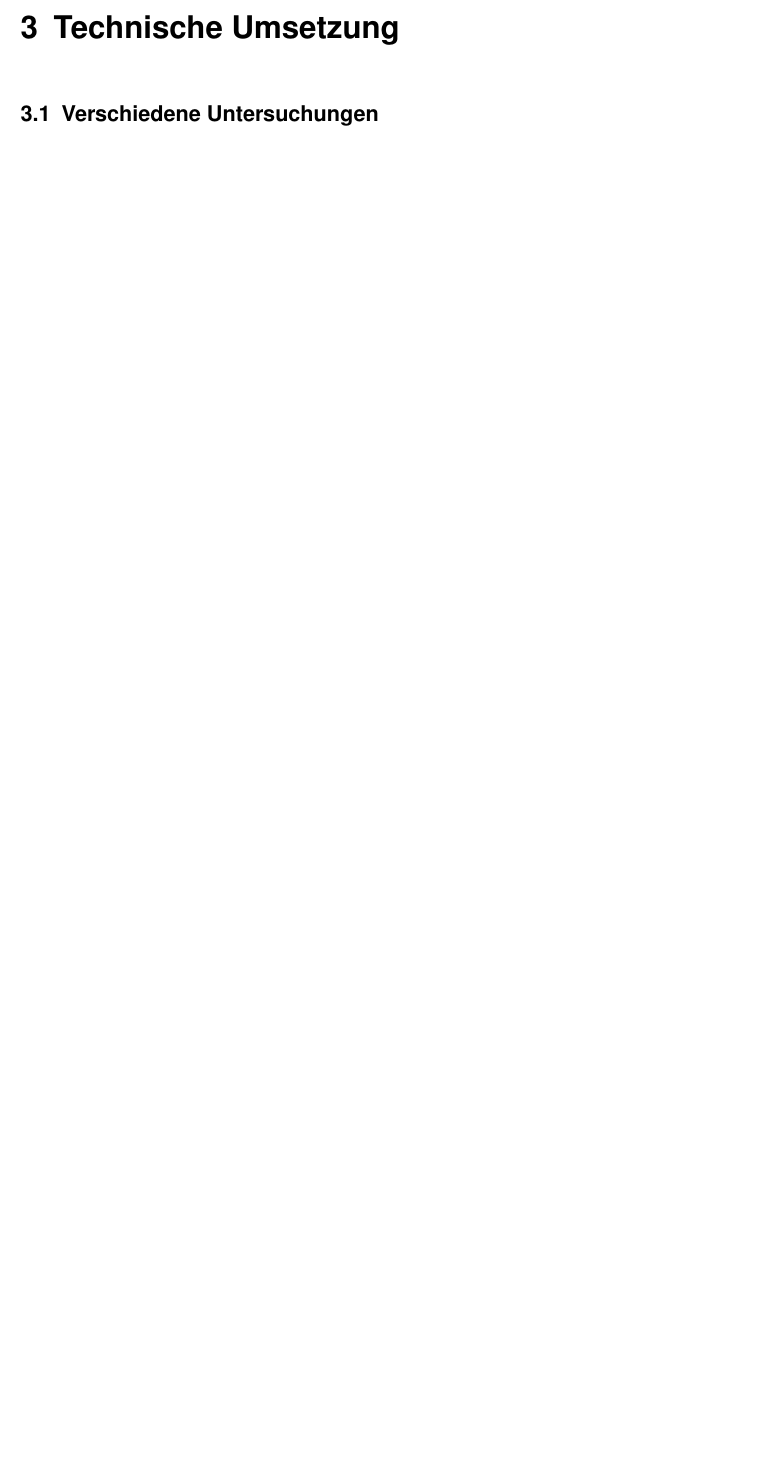
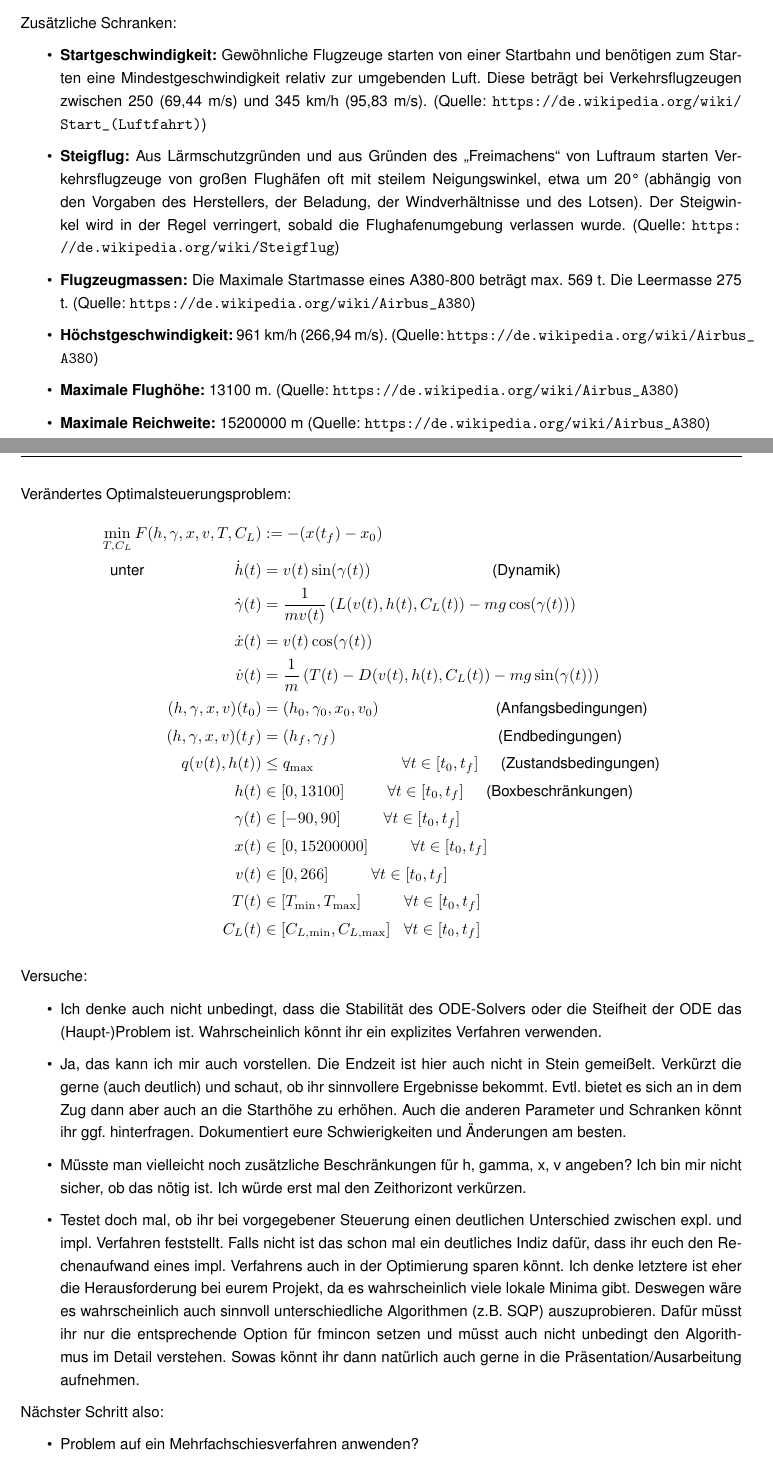
Before and after one commit to pgehring/maximalrangeflight, a LaTeX book (doc/Num4_Projekt_Maximal_Range_Flight.tex, which reads doc/chapters/Direkte_Lsg_Verfahren.tex, doc/chapters/TechnischeUmsetzung.tex): part of page 10 of 12 before the commit and two parts of pages 9 and 10 of 15 after it, the two joined at a grey line, cut at the place of the change, the shorter picture padded with empty space. Compiled offline with pdfLaTeX.

Commit message:
Anpassen der Doku an direkte und indirekte Verfahren

```diff
--- a/doc/Num4_Projekt_Maximal_Range_Flight.tex
+++ b/doc/Num4_Projekt_Maximal_Range_Flight.tex
@@ -132,6 +132,11 @@ bibliography=totoc,    % LV in IV
   numbers=left,
   basicstyle=\ttfamily,
   numberstyle=\tiny}
+
+%https://www.zaik.uni-koeln.de/AFS/teachings/ws0708/ORSeminar/latex/seminar.pdf
+%https://en.wikibooks.org/wiki/LaTeX/Algorithms
+\usepackage{algorithmic}
+\usepackage{algorithm}
 
 \usepackage{subfloat}
 \usepackage{subcaption}
--- /dev/null
+++ b/doc/chapters/Direkte_Lsg_Verfahren.tex
@@ -0,0 +1,74 @@
+\chapter{Lösen des Optimalsteuerungsproblem mit direkten Lösungsverfahren}
+Gedanken wie der Verlauf aussehen könnte:\\
+Am Anfang maximaler Schub und maximaler Auftriebsbeiwert, um so schnell wie möglich die gewünschte Reisehöhe zu erhalten. Auftriebsbeiwert kann dann reduziert werden, um die Geschwindigkeit zu erhöhen. Dies bewirkt eine höhere Geschwindigkeit, wodurch die zurückgelegte Strecke maximiert wird.
+
+
+Zusätzliche Schranken:
+\begin{itemize}
+\item \textbf{Startgeschwindigkeit:} Gewöhnliche Flugzeuge starten von einer Startbahn und benötigen zum Starten eine Mindestgeschwindigkeit relativ zur umgebenden Luft. Diese beträgt bei Verkehrsflugzeugen zwischen 250 (69,44 m/s) und 345 km/h (95,83 m/s). (Quelle: \url{https://de.wikipedia.org/wiki/Start_(Luftfahrt)})
+%
+\item \textbf{Steigflug:} Aus Lärmschutzgründen und aus Gründen des „Freimachens“ von Luftraum starten Verkehrsflugzeuge von großen Flughäfen oft mit steilem Neigungswinkel, etwa um 20° (abhängig von den Vorgaben des Herstellers, der Beladung, der Windverhältnisse und des Lotsen). Der Steigwinkel wird in der Regel verringert, sobald die Flughafenumgebung verlassen wurde. (Quelle: \url{https://de.wikipedia.org/wiki/Steigflug})
+%
+\item \textbf{Flugzeugmassen:} Die Maximale Startmasse eines A380-800 beträgt max. 569 t. Die Leermasse 275 t. (Quelle: \url{https://de.wikipedia.org/wiki/Airbus_A380})
+%
+\item \textbf{Höchstgeschwindigkeit:} 961 km/h (266,94 m/s). (Quelle: \url{https://de.wikipedia.org/wiki/Airbus_A380})
+%
+\item \textbf{Maximale Flughöhe:} 13100 m. (Quelle: \url{https://de.wikipedia.org/wiki/Airbus_A380})
+%
+\item \textbf{Maximale Reichweite:} 15200000 m (Quelle: \url{https://de.wikipedia.org/wiki/Airbus_A380})
+\end{itemize}
+Verändertes Optimalsteuerungsproblem:
+\[\begin{split}
+\min_{T, C_L} F(h,\gamma,x,v,T,C_L) &:= -(x(t_f) - x_0) \\\
+\text{unter} \hspace{20mm} \dot{h}(t) &= v(t) \sin(\gamma(t)) \hspace{27mm} \text{(Dynamik)} \\\
+\dot{\gamma}(t) &=  \dfrac{1}{mv(t)} \left( L(v(t),h(t),C_L(t)) - mg \cos(\gamma(t)) \right) \\\
+\dot{x}(t) &= v(t) \cos(\gamma(t))\\\
+\dot{v}(t) &= \dfrac{1}{m} \left( T(t) - D(v(t),h(t),C_L(t)) - mg \sin(\gamma(t)) \right) \\\
+%
+(h,\gamma,x,v)(t_0) &= (h_0,\gamma_0,x_0,v_0) \hspace{26mm} \text{(Anfangsbedingungen)}\\\
+(h,\gamma,x,v)(t_f) &= (h_f,\gamma_f) \hspace{36mm} \text{(Endbedingungen)}\\\
+%
+q(v(t),h(t)) &\leq q_{\max} \hspace{19.5mm} \forall t \in [t_0,t_f] \hspace{5mm} \text{(Zustandsbedingungen)}\\\
+h(t) &\in [0,13100] \hspace{9.5mm} \forall t \in [t_0,t_f] \hspace{5mm} \text{(Boxbeschränkungen)}\\\
+\gamma(t) &\in [-90,90] \hspace{9.5mm} \forall t \in [t_0,t_f]\\\
+x(t) &\in [0,15200000] \hspace{9.5mm} \forall t \in [t_0,t_f]\\\
+v(t) &\in [0,266] \hspace{9.5mm} \forall t \in [t_0,t_f]\\\
+T(t) &\in [T_{\min},T_{\max}] \hspace{9.5mm} \forall t \in [t_0,t_f]\\\
+C_L(t) &\in [C_{L, \min},C_{L, \max}] \hspace{3mm} \forall t \in [t_0,t_f]
+\end{split} \]
+
+Versuche:
+\begin{itemize}
+\item Ich denke auch nicht unbedingt, dass die Stabilität des ODE-Solvers oder
+die Steifheit der ODE das (Haupt-)Problem ist.
+Wahrscheinlich könnt ihr ein explizites Verfahren verwenden.
+%
+\item Ja, das kann ich mir auch vorstellen. Die Endzeit ist hier auch nicht in
+Stein gemeißelt. Verkürzt die gerne (auch deutlich) und schaut, ob ihr
+sinnvollere Ergebnisse bekommt. Evtl. bietet es sich an in dem Zug dann
+aber auch an die Starthöhe zu erhöhen.
+Auch die anderen Parameter und Schranken könnt ihr ggf. hinterfragen.
+Dokumentiert eure Schwierigkeiten und Änderungen am besten.
+%
+\item Müsste man vielleicht noch zusätzliche Beschränkungen für h, gamma, x, v angeben? Ich bin mir nicht sicher, ob das nötig ist. Ich würde erst mal den
+Zeithorizont verkürzen.
+%
+\item Testet doch mal, ob ihr bei vorgegebener Steuerung
+einen deutlichen Unterschied zwischen expl. und impl. Verfahren
+feststellt. Falls nicht ist das schon mal ein deutliches Indiz dafür,
+dass ihr euch den Rechenaufwand eines impl. Verfahrens auch in der
+Optimierung sparen könnt. Ich denke letztere ist eher die Herausforderung bei eurem Projekt, da es wahrscheinlich viele lokale Minima gibt. Deswegen wäre es wahrscheinlich auch sinnvoll unterschiedliche Algorithmen (z.B. SQP) auszuprobieren. Dafür müsst ihr nur die entsprechende Option für fmincon setzen und müsst auch nicht unbedingt den Algorithmus im Detail verstehen. Sowas könnt ihr dann natürlich auch gerne in die Präsentation/Ausarbeitung aufnehmen.
+\end{itemize}
+
+
+
+Nächster Schritt also:
+\begin{itemize}
+\item Problem auf ein Mehrfachschiesverfahren anwenden?
+\end{itemize}
+
+
+\section{Versuch 1}
+Verwendet werden:
+\begin{itemize}
+\item SQP-Verfahren zur Optimierung
--- a/doc/chapters/TechnischeUmsetzung.tex
+++ b/doc/chapters/TechnischeUmsetzung.tex
@@ -1,3 +1,2 @@
 \chapter{Technische Umsetzung}
 
-\section{Verschiedene Untersuchungen}
```
Also changed, not shown: doc/chapters/Indirekte_Lsg_Verfahren.tex (added, +60 -0 lines), doc/chapters/Modellaufbau.tex (+1 -21 lines), doc/Num4_Projekt_Maximal_Range_Flight.tex (2 more changed lines), doc/chapters/Direkte_Lsg_Verfahren.tex (78 more changed lines), doc/chapters/TechnischeUmsetzung.tex (37 more changed lines).
